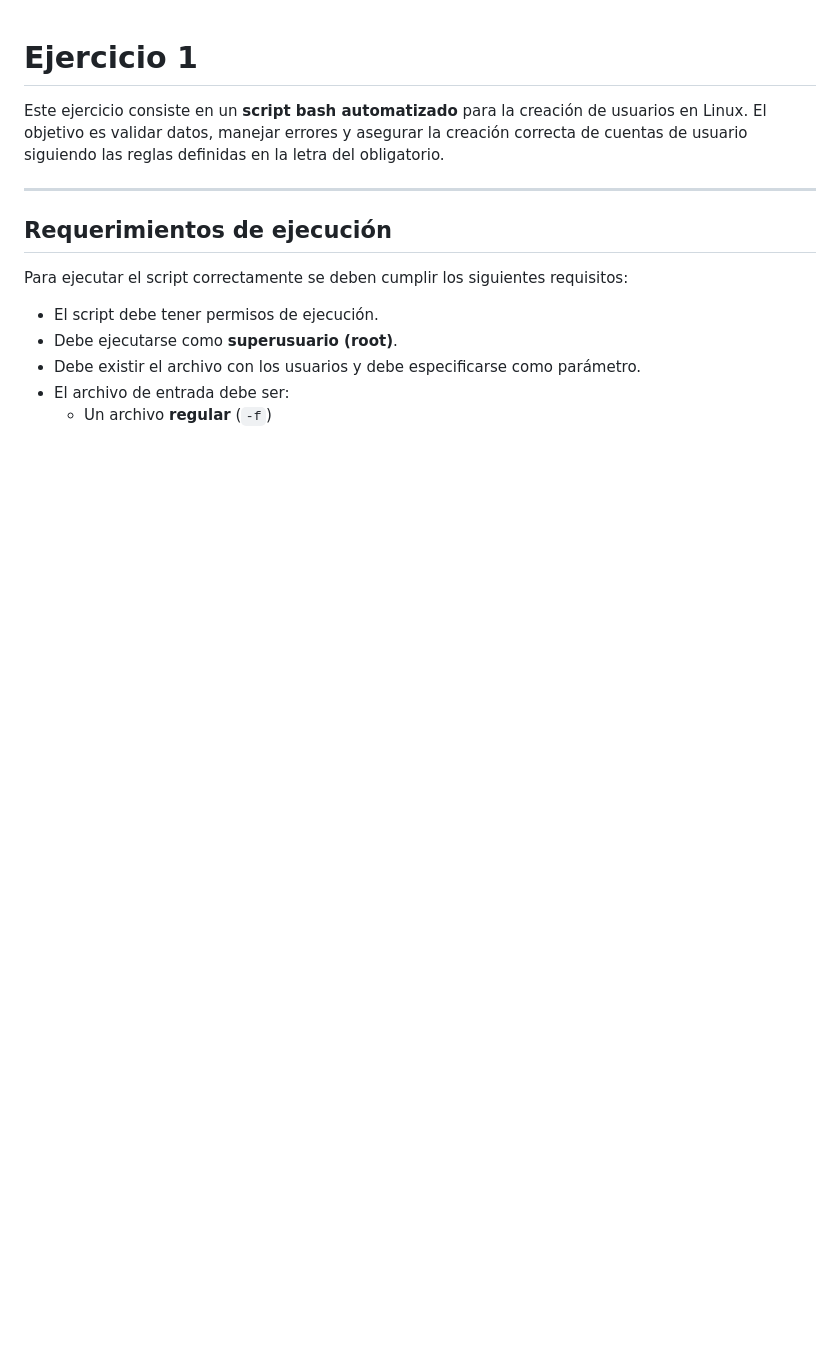
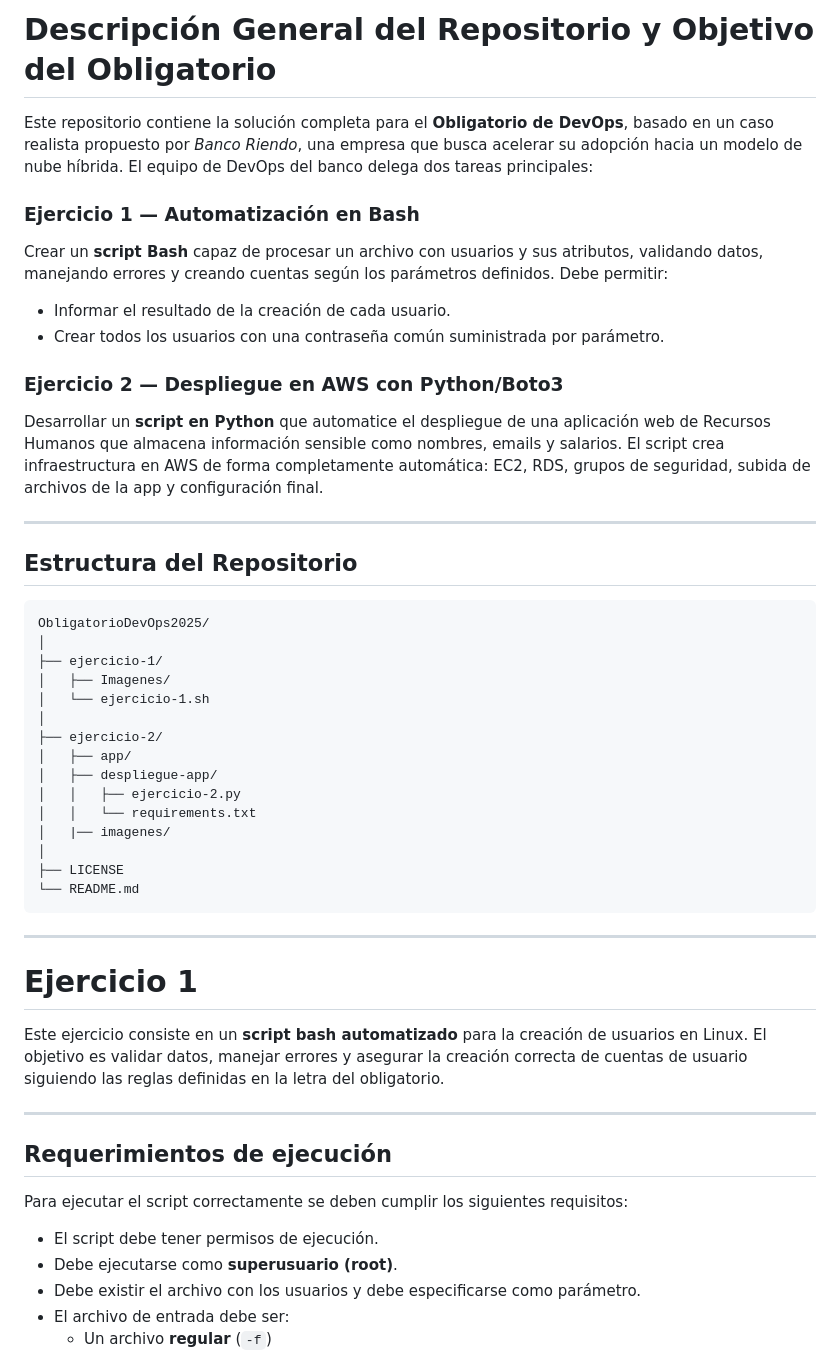
Before and after one commit to FabriBarreiro/ObligatorioDevOps2025, a Markdown page: README.md, the part around the change. Rendered like a GitHub page; blank space fills up the shorter version.

Commit message:
Se agrega descripcion general del obligatorio y repo

````diff
--- a/README.md
+++ b/README.md
@@ -1,3 +1,42 @@
+# Descripción General del Repositorio y Objetivo del Obligatorio
+
+Este repositorio contiene la solución completa para el **Obligatorio de DevOps**, basado en un caso realista propuesto por *Banco Riendo*, una empresa que busca acelerar su adopción hacia un modelo de nube híbrida.
+El equipo de DevOps del banco delega dos tareas principales:
+
+### Ejercicio 1 — Automatización en Bash
+Crear un **script Bash** capaz de procesar un archivo con usuarios y sus atributos, validando datos, manejando errores y creando cuentas según los parámetros definidos.
+Debe permitir:
+- Informar el resultado de la creación de cada usuario.
+- Crear todos los usuarios con una contraseña común suministrada por parámetro.
+
+### Ejercicio 2 — Despliegue en AWS con Python/Boto3
+Desarrollar un **script en Python** que automatice el despliegue de una aplicación web de Recursos Humanos que almacena información sensible como nombres, emails y salarios.
+El script crea infraestructura en AWS de forma completamente automática: EC2, RDS, grupos de seguridad, subida de archivos de la app y configuración final.
+
+---
+
+## Estructura del Repositorio
+
+```
+ObligatorioDevOps2025/
+│
+├── ejercicio-1/
+│   ├── Imagenes/
+│   └── ejercicio-1.sh
+│
+├── ejercicio-2/
+│   ├── app/
+│   ├── despliegue-app/
+│   │   ├── ejercicio-2.py
+│   │   └── requirements.txt
+│   |── imagenes/
+│
+├── LICENSE
+└── README.md
+```
+
+---
+
 # Ejercicio 1
 
 Este ejercicio consiste en un **script bash automatizado** para la creación de usuarios en Linux.
````
